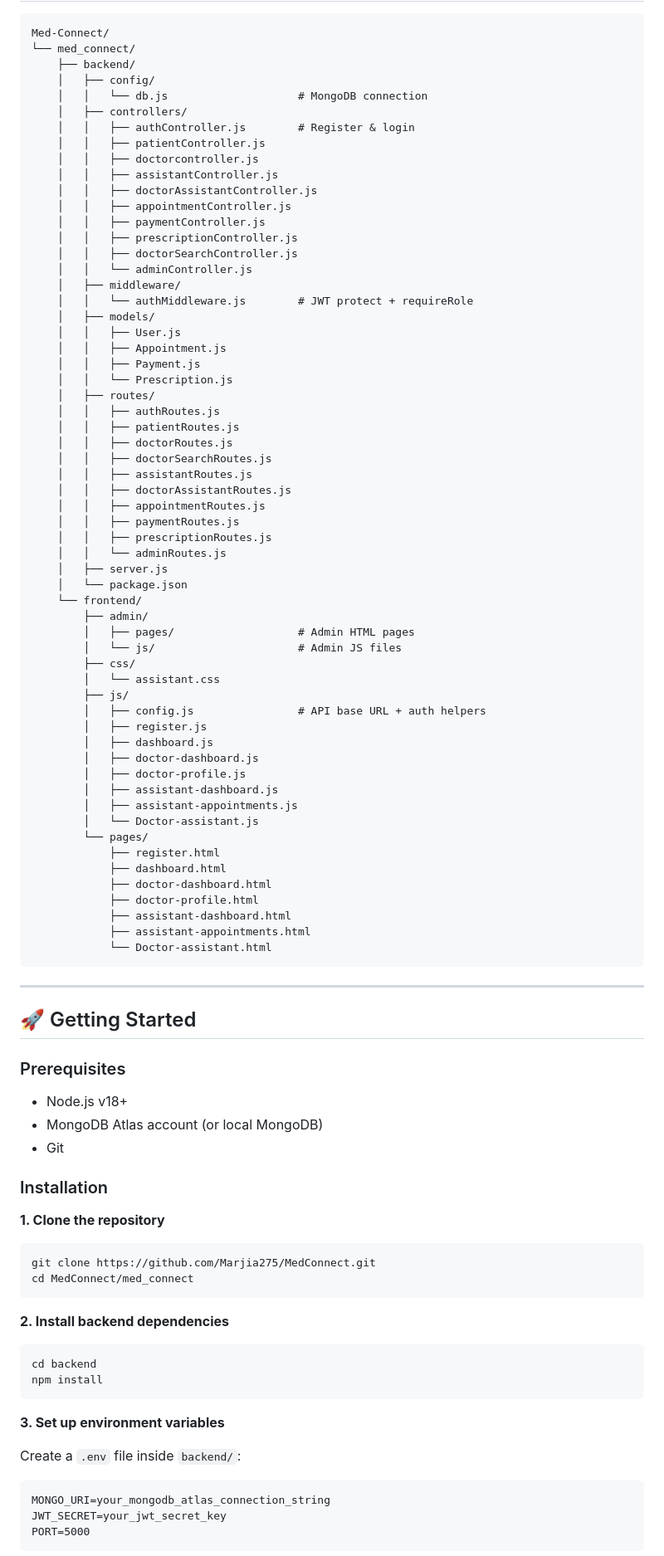
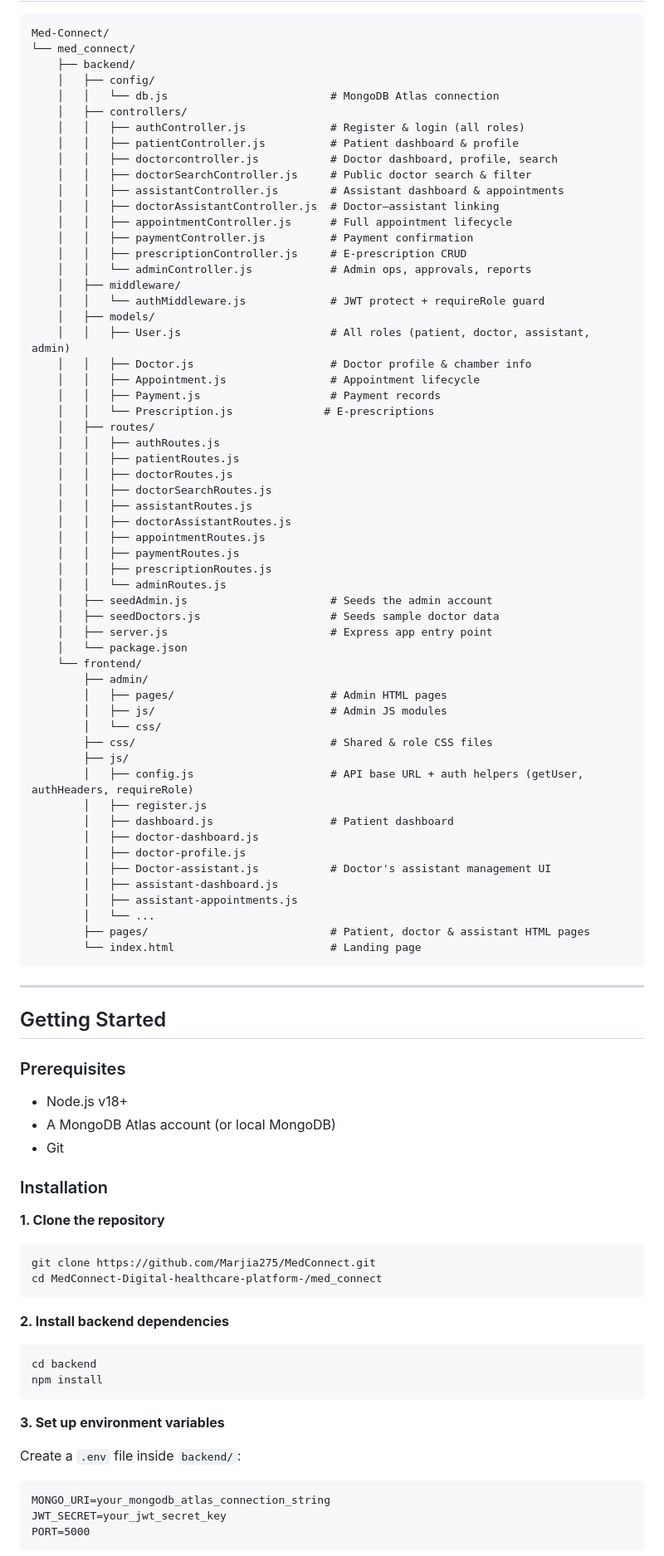
Before and after one commit to Marjia275/MedConnect, a Markdown page: README.md, the part around one of its changes. Shown at 83% size. Drawn GitHub-style.

````diff
--- a/README.md
+++ b/README.md
@@ -89,25 +100,26 @@ Med-Connect/
 └── med_connect/
     ├── backend/
     │   ├── config/
-    │   │   └── db.js                    # MongoDB connection
+    │   │   └── db.js                         # MongoDB Atlas connection
     │   ├── controllers/
-    │   │   ├── authController.js        # Register & login
-    │   │   ├── patientController.js
-    │   │   ├── doctorcontroller.js
-    │   │   ├── assistantController.js
-    │   │   ├── doctorAssistantController.js
-    │   │   ├── appointmentController.js
-    │   │   ├── paymentController.js
-    │   │   ├── prescriptionController.js
-    │   │   ├── doctorSearchController.js
-    │   │   └── adminController.js
+    │   │   ├── authController.js             # Register & login (all roles)
+    │   │   ├── patientController.js          # Patient dashboard & profile
+    │   │   ├── doctorcontroller.js           # Doctor dashboard, profile, search
+    │   │   ├── doctorSearchController.js     # Public doctor search & filter
+    │   │   ├── assistantController.js        # Assistant dashboard & appointments
+    │   │   ├── doctorAssistantController.js  # Doctor–assistant linking
+    │   │   ├── appointmentController.js      # Full appointment lifecycle
+    │   │   ├── paymentController.js          # Payment confirmation
+    │   │   ├── prescriptionController.js     # E-prescription CRUD
+    │   │   └── adminController.js            # Admin ops, approvals, reports
     │   ├── middleware/
-    │   │   └── authMiddleware.js        # JWT protect + requireRole
+    │   │   └── authMiddleware.js             # JWT protect + requireRole guard
     │   ├── models/
-    │   │   ├── User.js
-    │   │   ├── Appointment.js
-    │   │   ├── Payment.js
-    │   │   └── Prescription.js
+    │   │   ├── User.js                       # All roles (patient, doctor, assistant, admin)
+    │   │   ├── Doctor.js                     # Doctor profile & chamber info
+    │   │   ├── Appointment.js                # Appointment lifecycle
+    │   │   ├── Payment.js                    # Payment records
+    │   │   └── Prescription.js              # E-prescriptions
     │   ├── routes/
     │   │   ├── authRoutes.js
     │   │   ├── patientRoutes.js
@@ -119,52 +131,51 @@ Med-Connect/
     │   │   ├── paymentRoutes.js
     │   │   ├── prescriptionRoutes.js
     │   │   └── adminRoutes.js
-    │   ├── server.js
+    │   ├── seedAdmin.js                      # Seeds the admin account
+    │   ├── seedDoctors.js                    # Seeds sample doctor data
+    │   ├── server.js                         # Express app entry point
     │   └── package.json
     └── frontend/
         ├── admin/
-        │   ├── pages/                   # Admin HTML pages
-        │   └── js/                      # Admin JS files
-        ├── css/
-        │   └── assistant.css
+        │   ├── pages/                        # Admin HTML pages
+        │   ├── js/                           # Admin JS modules
+        │   └── css/
+        ├── css/                              # Shared & role CSS files
         ├── js/
-        │   ├── config.js                # API base URL + auth helpers
+        │   ├── config.js                     # API base URL + auth helpers (getUser, authHeaders, requireRole)
         │   ├── register.js
-        │   ├── dashboard.js
+        │   ├── dashboard.js                  # Patient dashboard
         │   ├── doctor-dashboard.js
         │   ├── doctor-profile.js
+        │   ├── Doctor-assistant.js           # Doctor's assistant management UI
         │   ├── assistant-dashboard.js
         │   ├── assistant-appointments.js
-        │   └── Doctor-assistant.js
-        └── pages/
-            ├── register.html
-            ├── dashboard.html
-            ├── doctor-dashboard.html
-            ├── doctor-profile.html
-            ├── assistant-dashboard.html
-            ├── assistant-appointments.html
-            └── Doctor-assistant.html
+        │   └── ...
+        ├── pages/                            # Patient, doctor & assistant HTML pages
+        └── index.html                        # Landing page
 ```
 
 ---
 
-## 🚀 Getting Started
+## Getting Started
 
 ### Prerequisites
 
 - Node.js v18+
-- MongoDB Atlas account (or local MongoDB)
+- A MongoDB Atlas account (or local MongoDB)
 - Git
 
 ### Installation
 
 **1. Clone the repository**
+
 ```bash
 git clone https://github.com/Marjia275/MedConnect.git
-cd MedConnect/med_connect
+cd MedConnect-Digital-healthcare-platform-/med_connect
 ```
 
 **2. Install backend dependencies**
+
 ```bash
 cd backend
 npm install
@@ -173,6 +184,7 @@ npm install
 **3. Set up environment variables**
 
 Create a `.env` file inside `backend/`:
+
 ```
 MONGO_URI=your_mongodb_atlas_connection_string
 JWT_SECRET=your_jwt_secret_key
````
Also changed, not shown: other parts of README.md (+173 -103 lines).
